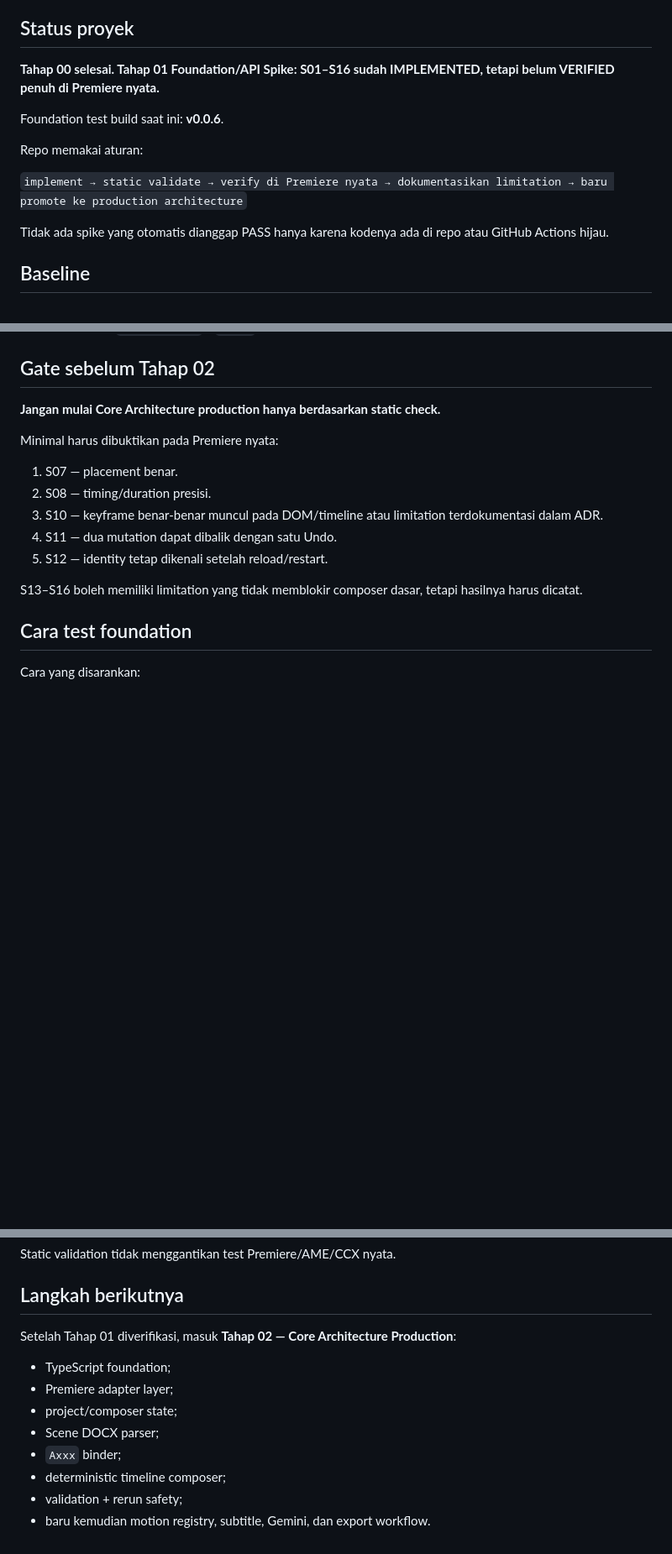
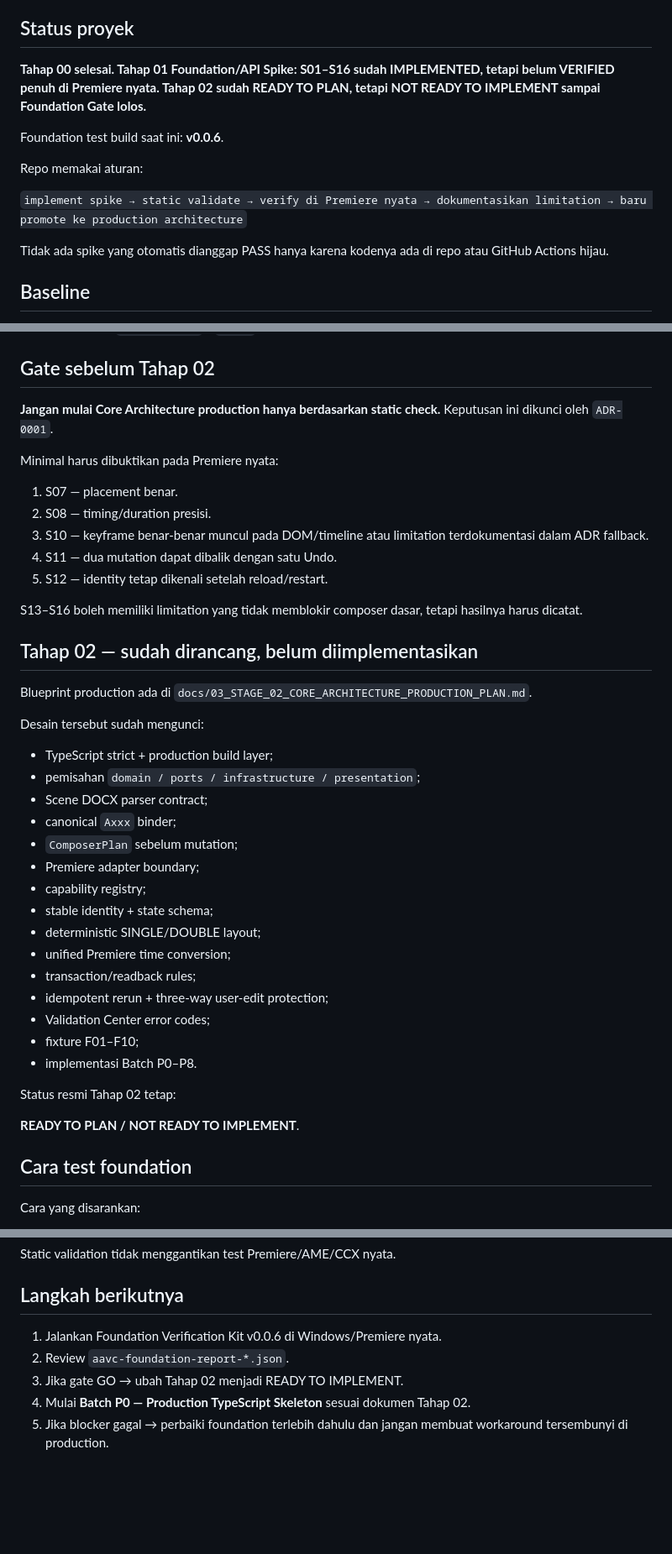
Before and after one commit to inoriko920-dev/AI-Automatic-Video-Composer-Premiere., a Markdown page: README.md, 3 parts joined by grey strips. Shown at 84% size. Drawn GitHub-style; blank space fills up the shorter version.

Commit message:
docs: link Stage 02 plan and foundation gate ADR

```diff
--- a/README.md
+++ b/README.md
@@ -4,13 +4,13 @@ Plugin Adobe Premiere Pro untuk menyusun video naratif/infografis secara otomati
 
 ## Status proyek
 
-**Tahap 00 selesai. Tahap 01 Foundation/API Spike: S01–S16 sudah IMPLEMENTED, tetapi belum VERIFIED penuh di Premiere nyata.**
+**Tahap 00 selesai. Tahap 01 Foundation/API Spike: S01–S16 sudah IMPLEMENTED, tetapi belum VERIFIED penuh di Premiere nyata. Tahap 02 sudah READY TO PLAN, tetapi NOT READY TO IMPLEMENT sampai Foundation Gate lolos.**
 
 Foundation test build saat ini: **v0.0.6**.
 
 Repo memakai aturan:
 
-`implement → static validate → verify di Premiere nyata → dokumentasikan limitation → baru promote ke production architecture`
+`implement spike → static validate → verify di Premiere nyata → dokumentasikan limitation → baru promote ke production architecture`
 
 Tidak ada spike yang otomatis dianggap PASS hanya karena kodenya ada di repo atau GitHub Actions hijau.
 
@@ -102,17 +104,42 @@ Panel v0.0.6 juga memiliki **Verification Report exporter**. Setelah S01–S16 d
 
 ## Gate sebelum Tahap 02
 
-**Jangan mulai Core Architecture production hanya berdasarkan static check.**
+**Jangan mulai Core Architecture production hanya berdasarkan static check.** Keputusan ini dikunci oleh `ADR-0001`.
 
 Minimal harus dibuktikan pada Premiere nyata:
 
 1. S07 — placement benar.
 2. S08 — timing/duration presisi.
-3. S10 — keyframe benar-benar muncul pada DOM/timeline atau limitation terdokumentasi dalam ADR.
+3. S10 — keyframe benar-benar muncul pada DOM/timeline atau limitation terdokumentasi dalam ADR fallback.
 4. S11 — dua mutation dapat dibalik dengan satu Undo.
 5. S12 — identity tetap dikenali setelah reload/restart.
 
 S13–S16 boleh memiliki limitation yang tidak memblokir composer dasar, tetapi hasilnya harus dicatat.
+
+## Tahap 02 — sudah dirancang, belum diimplementasikan
+
+Blueprint production ada di `docs/03_STAGE_02_CORE_ARCHITECTURE_PRODUCTION_PLAN.md`.
+
+Desain tersebut sudah mengunci:
+- TypeScript strict + production build layer;
+- pemisahan `domain / ports / infrastructure / presentation`;
+- Scene DOCX parser contract;
+- canonical `Axxx` binder;
+- `ComposerPlan` sebelum mutation;
+- Premiere adapter boundary;
+- capability registry;
+- stable identity + state schema;
+- deterministic SINGLE/DOUBLE layout;
+- unified Premiere time conversion;
+- transaction/readback rules;
+- idempotent rerun + three-way user-edit protection;
+- Validation Center error codes;
+- fixture F01–F10;
+- implementasi Batch P0–P8.
+
+Status resmi Tahap 02 tetap:
+
+**READY TO PLAN / NOT READY TO IMPLEMENT**.
 
 ## Cara test foundation
 
@@ -148,13 +175,8 @@ Static validation tidak menggantikan test Premiere/AME/CCX nyata.
 
 ## Langkah berikutnya
 
-Setelah Tahap 01 diverifikasi, masuk **Tahap 02 — Core Architecture Production**:
-
-- TypeScript foundation;
-- Premiere adapter layer;
-- project/composer state;
-- Scene DOCX parser;
-- `Axxx` binder;
-- deterministic timeline composer;
-- validation + rerun safety;
-- baru kemudian motion registry, subtitle, Gemini, dan export workflow.
+1. Jalankan Foundation Verification Kit v0.0.6 di Windows/Premiere nyata.
+2. Review `aavc-foundation-report-*.json`.
+3. Jika gate GO → ubah Tahap 02 menjadi READY TO IMPLEMENT.
+4. Mulai **Batch P0 — Production TypeScript Skeleton** sesuai dokumen Tahap 02.
+5. Jika blocker gagal → perbaiki foundation terlebih dahulu dan jangan membuat workaround tersembunyi di production.
```
Also changed, not shown: other parts of README.md (+3 -1 lines).
